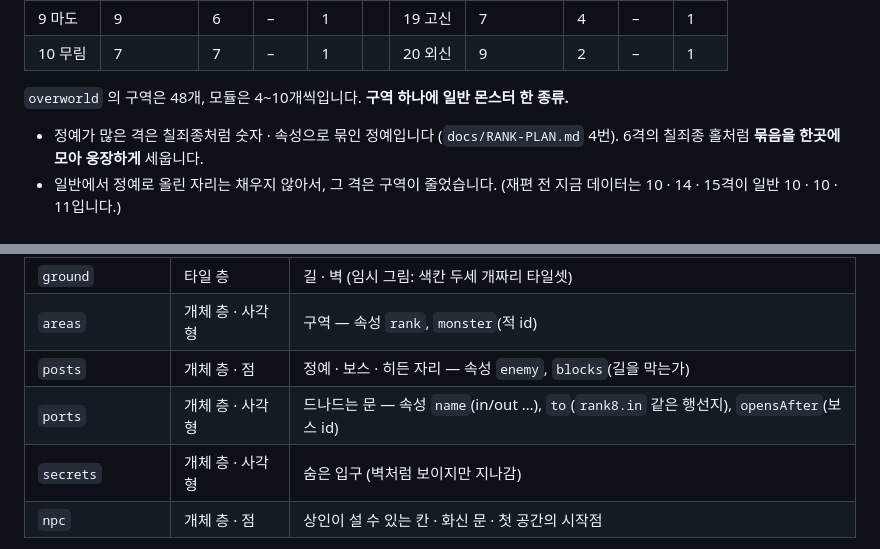
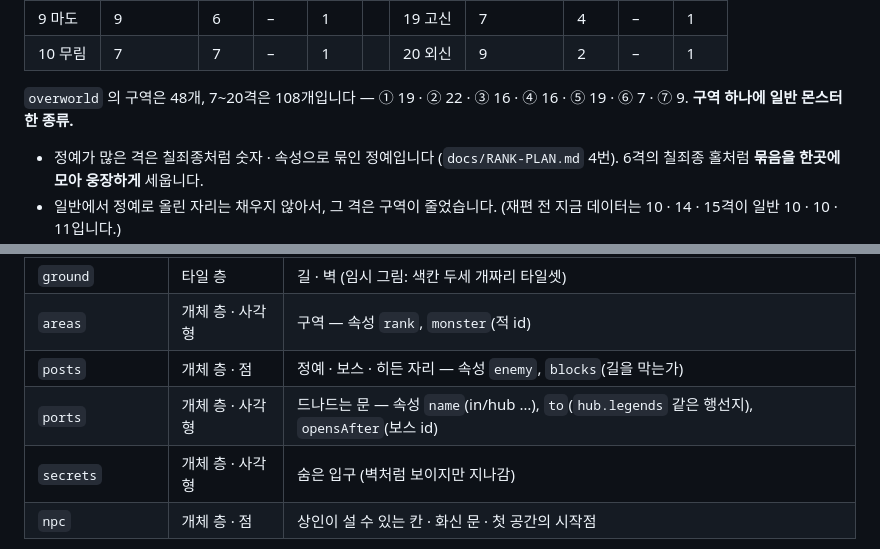
Before and after one commit to eocndeocnd/jjunsgame, a Markdown page: docs/MAP-REFERENCE-PLAN.md, 2 parts joined by grey strips. Drawn GitHub-style.

```diff
--- a/docs/MAP-REFERENCE-PLAN.md
+++ b/docs/MAP-REFERENCE-PLAN.md
@@ -75,7 +96,7 @@
 | 9 마도 | 9 | 6 | – | 1 | | 19 고신 | 7 | 4 | – | 1 |
 | 10 무림 | 7 | 7 | – | 1 | | 20 외신 | 9 | 2 | – | 1 |
 
-`overworld` 의 구역은 48개, 모듈은 4~10개씩입니다. **구역 하나에 일반 몬스터 한 종류.**
+`overworld` 의 구역은 48개, 7~20격은 108개입니다 — ① 19 · ② 22 · ③ 16 · ④ 16 · ⑤ 19 · ⑥ 7 · ⑦ 9. **구역 하나에 일반 몬스터 한 종류.**
 - 정예가 많은 격은 칠죄종처럼 숫자 · 속성으로 묶인 정예입니다 (`docs/RANK-PLAN.md` 4번). 6격의 칠죄종 홀처럼 **묶음을 한곳에 모아 웅장하게** 세웁니다.
 - 일반에서 정예로 올린 자리는 채우지 않아서, 그 격은 구역이 줄었습니다.
 (재편 전 지금 데이터는 10 · 14 · 15격이 일반 10 · 10 · 11입니다.)
@@ -131,7 +152,7 @@
 | `ground` | 타일 층 | 길 · 벽 (임시 그림: 색칸 두세 개짜리 타일셋) |
 | `areas` | 개체 층 · 사각형 | 구역 — 속성 `rank`, `monster`(적 id) |
 | `posts` | 개체 층 · 점 | 정예 · 보스 · 히든 자리 — 속성 `enemy`, `blocks`(길을 막는가) |
-| `ports` | 개체 층 · 사각형 | 드나드는 문 — 속성 `name`(in/out …), `to`(`rank8.in` 같은 행선지), `opensAfter`(보스 id) |
+| `ports` | 개체 층 · 사각형 | 드나드는 문 — 속성 `name`(in/hub …), `to`(`hub.legends` 같은 행선지), `opensAfter`(보스 id) |
 | `secrets` | 개체 층 · 사각형 | 숨은 입구 (벽처럼 보이지만 지나감) |
 | `npc` | 개체 층 · 점 | 상인이 설 수 있는 칸 · 화신 문 · 첫 공간의 시작점 |
 
```
Also changed, not shown: other parts of docs/MAP-REFERENCE-PLAN.md (+39 -17 lines), docs/RANK-PLAN.md (+1 -1 lines).
